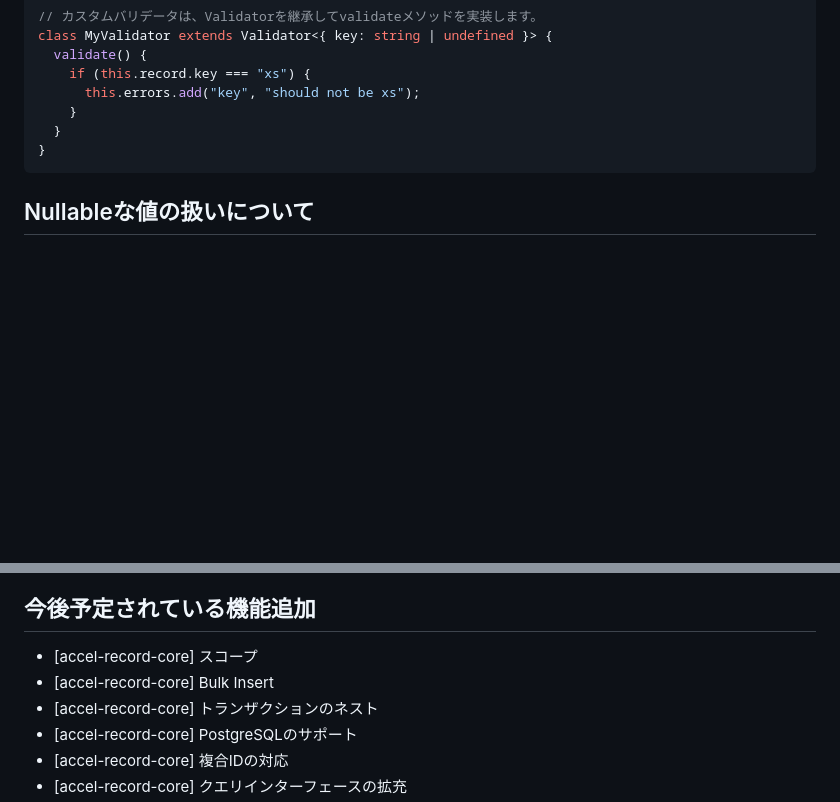
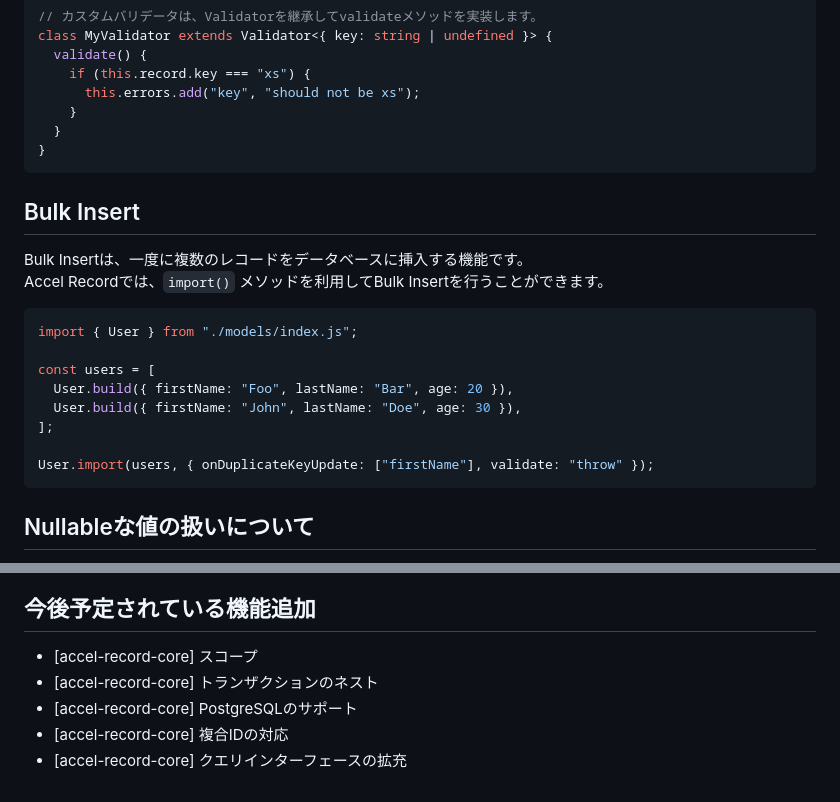
Before and after one commit to koyopro/accella, a Markdown page: packages/accel-record/README-ja.md, 2 parts joined by grey strips. GitHub-like rendering; blank space fills up the shorter version.

Commit message:
README for Bulk Insert

````diff
--- a/packages/accel-record/README-ja.md
+++ b/packages/accel-record/README-ja.md
@@ -884,6 +884,22 @@ class MyValidator extends Validator<{ key: string | undefined }> {
 }
 ```
 
+## Bulk Insert
+
+Bulk Insertは、一度に複数のレコードをデータベースに挿入する機能です。 \
+Accel Recordでは、`import()` メソッドを利用してBulk Insertを行うことができます。
+
+```ts
+import { User } from "./models/index.js";
+
+const users = [
+  User.build({ firstName: "Foo", lastName: "Bar", age: 20 }),
+  User.build({ firstName: "John", lastName: "Doe", age: 30 }),
+];
+
+User.import(users, { onDuplicateKeyUpdate: ["firstName"], validate: "throw" });
+```
+
 ## Nullableな値の扱いについて
 
 Nullableな値について、TypeScriptではJavaScriptと同様にundefinedとnullの2つが存在します。 \
@@ -911,7 +927,6 @@ user.update({ age: undefined });
 ## 今後予定されている機能追加
 
 - [accel-record-core] スコープ
-- [accel-record-core] Bulk Insert
 - [accel-record-core] トランザクションのネスト
 - [accel-record-core] PostgreSQLのサポート
 - [accel-record-core] 複合IDの対応
````
Also changed, not shown: packages/accel-record/README.md (+16 -1 lines).
